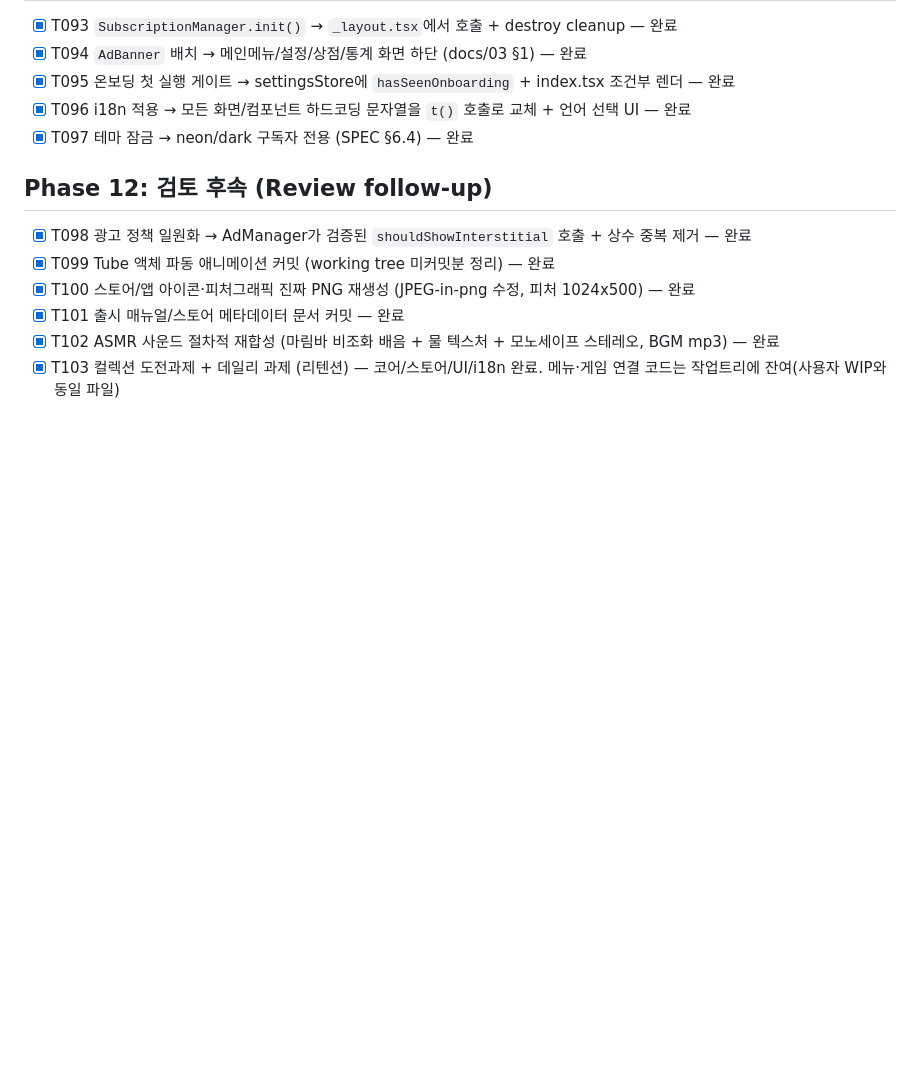
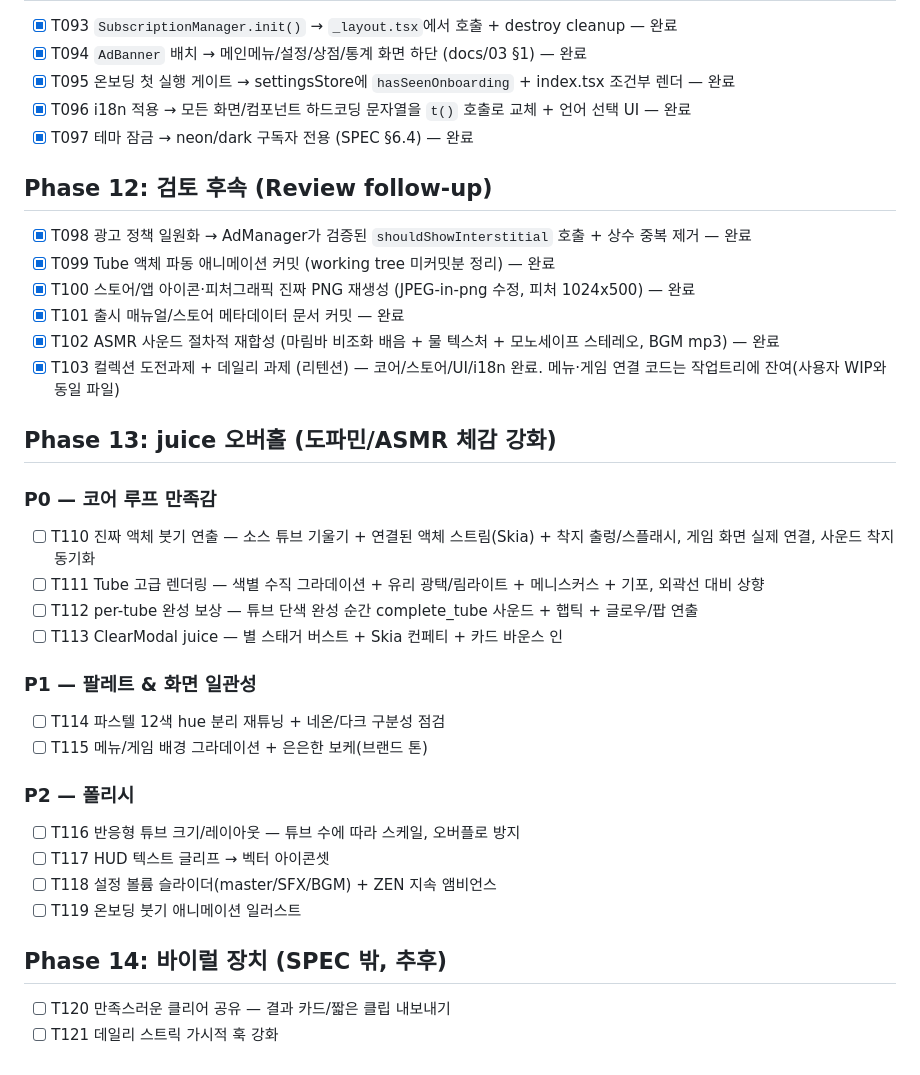
Before and after one commit to dbwls99706/sort-zen, a Markdown page: TASKS.md, the part around the change. Drawn GitHub-style; blank space fills up the shorter version.

Commit message:
chore: juice 오버홀 P0~P2 작업 등록 (T110~T121)

```diff
--- a/TASKS.md
+++ b/TASKS.md
@@ -77,3 +77,22 @@
 - [x] T101 출시 매뉴얼/스토어 메타데이터 문서 커밋 — 완료
 - [x] T102 ASMR 사운드 절차적 재합성 (마림바 비조화 배음 + 물 텍스처 + 모노세이프 스테레오, BGM mp3) — 완료
 - [x] T103 컬렉션 도전과제 + 데일리 과제 (리텐션) — 코어/스토어/UI/i18n 완료. 메뉴·게임 연결 코드는 작업트리에 잔여(사용자 WIP와 동일 파일)
+
+## Phase 13: juice 오버홀 (도파민/ASMR 체감 강화)
+### P0 — 코어 루프 만족감
+- [ ] T110 진짜 액체 붓기 연출 — 소스 튜브 기울기 + 연결된 액체 스트림(Skia) + 착지 출렁/스플래시, 게임 화면 실제 연결, 사운드 착지 동기화
+- [ ] T111 Tube 고급 렌더링 — 색별 수직 그라데이션 + 유리 광택/림라이트 + 메니스커스 + 기포, 외곽선 대비 상향
+- [ ] T112 per-tube 완성 보상 — 튜브 단색 완성 순간 complete_tube 사운드 + 햅틱 + 글로우/팝 연출
+- [ ] T113 ClearModal juice — 별 스태거 버스트 + Skia 컨페티 + 카드 바운스 인
+### P1 — 팔레트 & 화면 일관성
+- [ ] T114 파스텔 12색 hue 분리 재튜닝 + 네온/다크 구분성 점검
+- [ ] T115 메뉴/게임 배경 그라데이션 + 은은한 보케(브랜드 톤)
+### P2 — 폴리시
+- [ ] T116 반응형 튜브 크기/레이아웃 — 튜브 수에 따라 스케일, 오버플로 방지
+- [ ] T117 HUD 텍스트 글리프 → 벡터 아이콘셋
+- [ ] T118 설정 볼륨 슬라이더(master/SFX/BGM) + ZEN 지속 앰비언스
+- [ ] T119 온보딩 붓기 애니메이션 일러스트
+
+## Phase 14: 바이럴 장치 (SPEC 밖, 추후)
+- [ ] T120 만족스러운 클리어 공유 — 결과 카드/짧은 클립 내보내기
+- [ ] T121 데일리 스트릭 가시적 훅 강화
```
